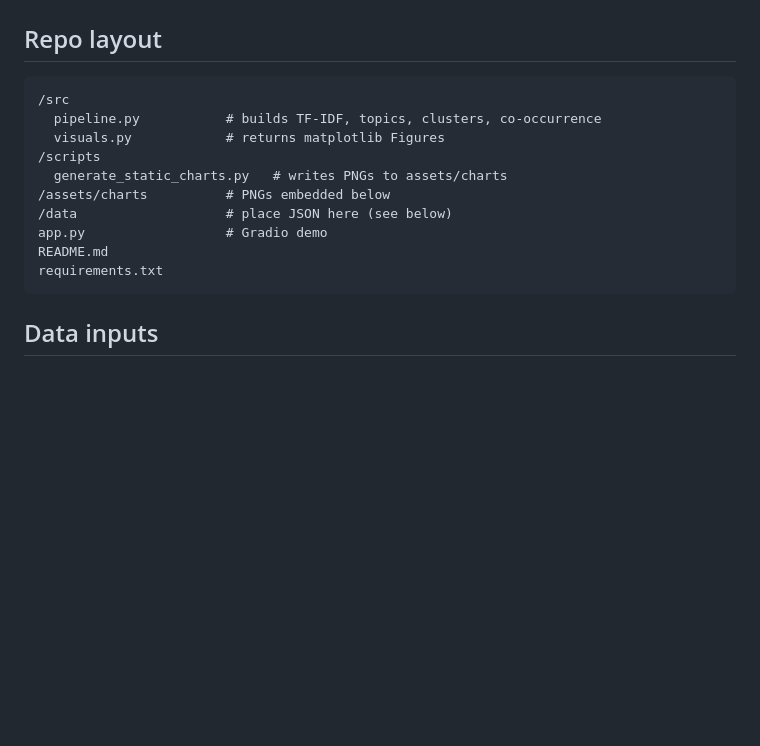
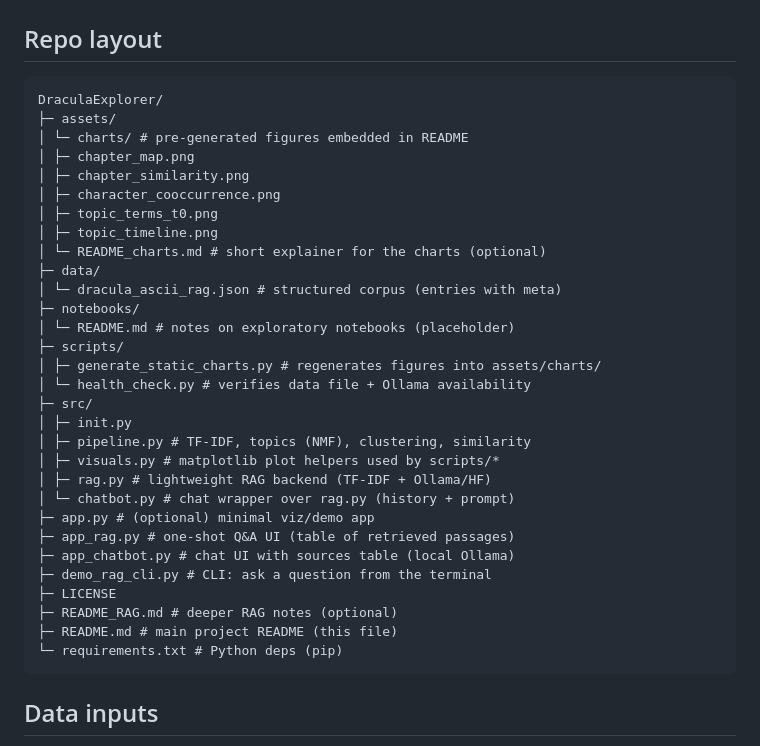
Before and after one commit to bitofastickler/DraculaExplorer, a Markdown page: README.md, the part around the change. Rendered like a GitHub page; blank space fills up the shorter version.

````diff
--- a/README.md
+++ b/README.md
@@ -10,16 +10,36 @@ and character co‑occurrence) with static README visuals **and** a lightweight
 
 ## Repo layout
 ```
-/src
-  pipeline.py           # builds TF-IDF, topics, clusters, co-occurrence
-  visuals.py            # returns matplotlib Figures
-/scripts
-  generate_static_charts.py   # writes PNGs to assets/charts
-/assets/charts          # PNGs embedded below
-/data                   # place JSON here (see below)
-app.py                  # Gradio demo
-README.md
-requirements.txt
+DraculaExplorer/
+├─ assets/
+│ └─ charts/ # pre-generated figures embedded in README
+│ ├─ chapter_map.png
+│ ├─ chapter_similarity.png
+│ ├─ character_cooccurrence.png
+│ ├─ topic_terms_t0.png
+│ ├─ topic_timeline.png
+│ └─ README_charts.md # short explainer for the charts (optional)
+├─ data/
+│ └─ dracula_ascii_rag.json # structured corpus (entries with meta)
+├─ notebooks/
+│ └─ README.md # notes on exploratory notebooks (placeholder)
+├─ scripts/
+│ ├─ generate_static_charts.py # regenerates figures into assets/charts/
+│ └─ health_check.py # verifies data file + Ollama availability
+├─ src/
+│ ├─ init.py
+│ ├─ pipeline.py # TF-IDF, topics (NMF), clustering, similarity
+│ ├─ visuals.py # matplotlib plot helpers used by scripts/*
+│ ├─ rag.py # lightweight RAG backend (TF-IDF + Ollama/HF)
+│ └─ chatbot.py # chat wrapper over rag.py (history + prompt)
+├─ app.py # (optional) minimal viz/demo app
+├─ app_rag.py # one-shot Q&A UI (table of retrieved passages)
+├─ app_chatbot.py # chat UI with sources table (local Ollama)
+├─ demo_rag_cli.py # CLI: ask a question from the terminal
+├─ LICENSE
+├─ README_RAG.md # deeper RAG notes (optional)
+├─ README.md # main project README (this file)
+└─ requirements.txt # Python deps (pip)
 ```
 
 ## Data inputs
````
